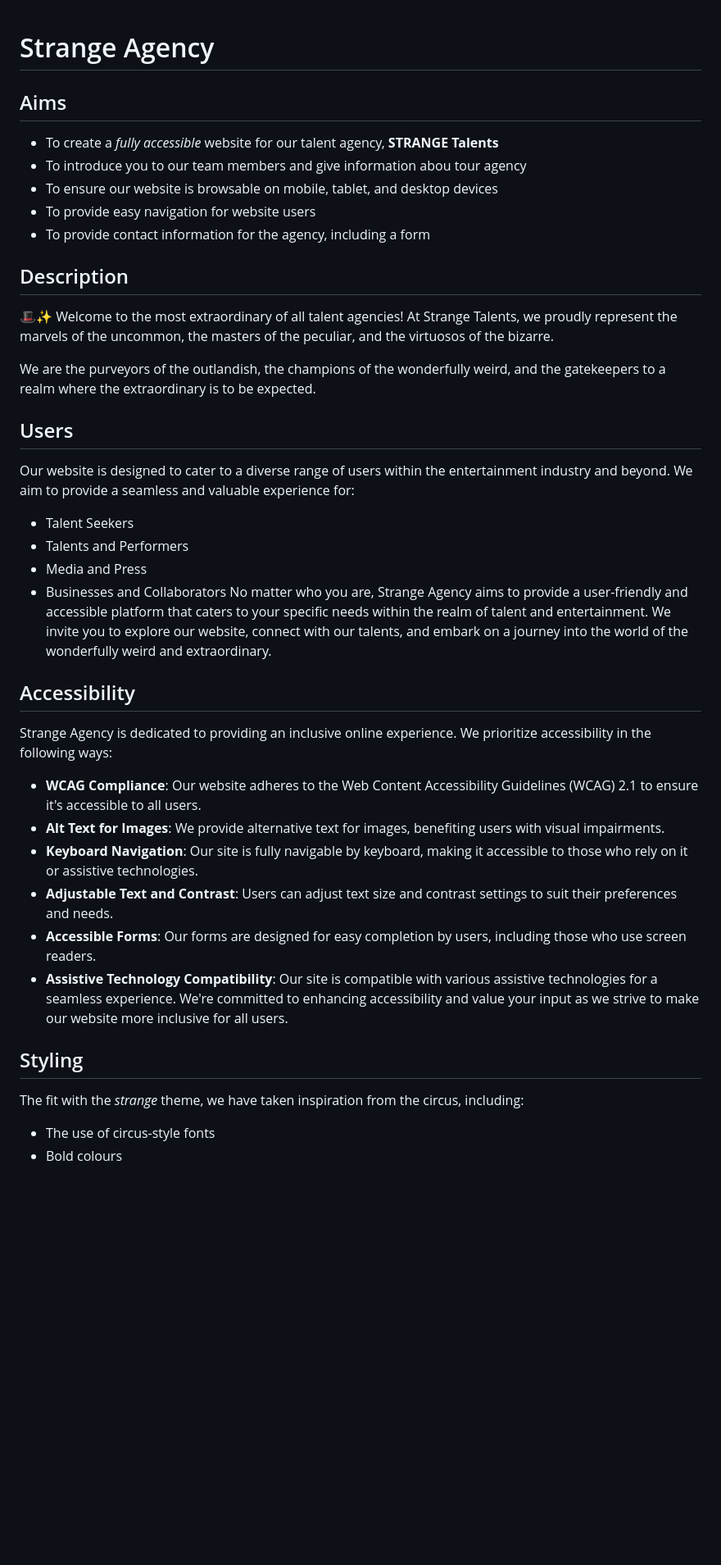
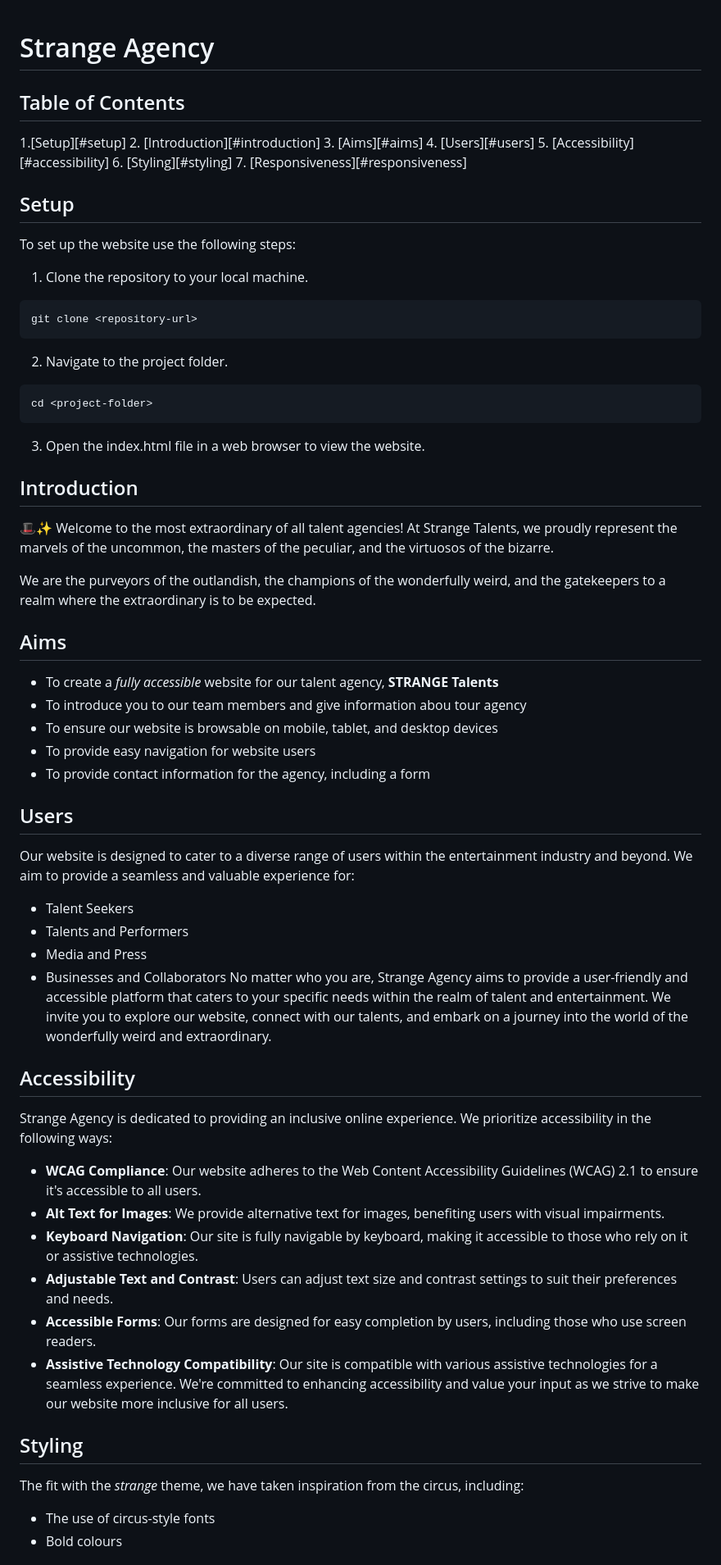
Before and after one commit to FAC29A/Fran-and-Phoebe-Agency, a Markdown page: README.md, the part around the change printed below. Shown: that part at 82% size. Rendered like a GitHub page; blank space fills up the shorter version.

Commit message:
added table of contents, setup and reformatted

````diff
--- a/README.md
+++ b/README.md
@@ -1,37 +1,67 @@
 # Strange Agency
 
+## Table of Contents
+
+1.[Setup][#setup] 2. [Introduction][#introduction] 3. [Aims][#aims] 4. [Users][#users] 5. [Accessibility][#accessibility] 6. [Styling][#styling] 7. [Responsiveness][#responsiveness]
+
+## Setup
+
+To set up the website use the following steps:
+
+1. Clone the repository to your local machine.
+
+```
+git clone <repository-url>
+```
+
+2. Navigate to the project folder.
+
+```
+cd <project-folder>
+```
+
+3. Open the index.html file in a web browser to view the website.
+
+## Introduction
+
+🎩✨ Welcome to the most extraordinary of all talent agencies! At Strange Talents, we proudly represent the marvels of the uncommon, the masters of the peculiar, and the virtuosos of the bizarre.
+
+We are the purveyors of the outlandish, the champions of the wonderfully weird, and the gatekeepers to a realm where the extraordinary is to be expected.
+
 ## Aims
-- To create a *fully accessible* website for our talent agency, **STRANGE Talents**
+
+- To create a _fully accessible_ website for our talent agency, **STRANGE Talents**
 - To introduce you to our team members and give information abou tour agency
 - To ensure our website is browsable on mobile, tablet, and desktop devices
 - To provide easy navigation for website users
 - To provide contact information for the agency, including a form
 
-## Description
-🎩✨ Welcome to the most extraordinary of all talent agencies! At Strange Talents, we proudly represent the marvels of the uncommon, the masters of the peculiar, and the virtuosos of the bizarre.
+## Users
 
-We are the purveyors of the outlandish, the champions of the wonderfully weird, and the gatekeepers to a realm where the extraordinary is to be expected.
+Our website is designed to cater to a diverse range of users within the entertainment industry and beyond. We aim to provide a seamless and valuable experience for:
 
-## Users
-Our website is designed to cater to a diverse range of users within the entertainment industry and beyond. We aim to provide a seamless and valuable experience for:
 - Talent Seekers
 - Talents and Performers
 - Media and Press
 - Businesses and Collaborators
-No matter who you are, Strange Agency aims to provide a user-friendly and accessible platform that caters to your specific needs within the realm of talent and entertainment. We invite you to explore our website, connect with our talents, and embark on a journey into the world of the wonderfully weird and extraordinary.
+  No matter who you are, Strange Agency aims to provide a user-friendly and accessible platform that caters to your specific needs within the realm of talent and entertainment. We invite you to explore our website, connect with our talents, and embark on a journey into the world of the wonderfully weird and extraordinary.
 
 ## Accessibility
+
 Strange Agency is dedicated to providing an inclusive online experience. We prioritize accessibility in the following ways:
+
 - **WCAG Compliance**: Our website adheres to the Web Content Accessibility Guidelines (WCAG) 2.1 to ensure it's accessible to all users.
 - **Alt Text for Images**: We provide alternative text for images, benefiting users with visual impairments.
 - **Keyboard Navigation**: Our site is fully navigable by keyboard, making it accessible to those who rely on it or assistive technologies.
 - **Adjustable Text and Contrast**: Users can adjust text size and contrast settings to suit their preferences and needs.
 - **Accessible Forms**: Our forms are designed for easy completion by users, including those who use screen readers.
 - **Assistive Technology Compatibility**: Our site is compatible with various assistive technologies for a seamless experience.
-We're committed to enhancing accessibility and value your input as we strive to make our website more inclusive for all users.
+  We're committed to enhancing accessibility and value your input as we strive to make our website more inclusive for all users.
 
 ## Styling
-The fit with the *strange* theme, we have taken inspiration from the circus, including:
+
+The fit with the _strange_ theme, we have taken inspiration from the circus, including:
+
 - The use of circus-style fonts
 - Bold colours
 
````
Also changed, not shown: other parts of README.md (+2 -0 lines).
